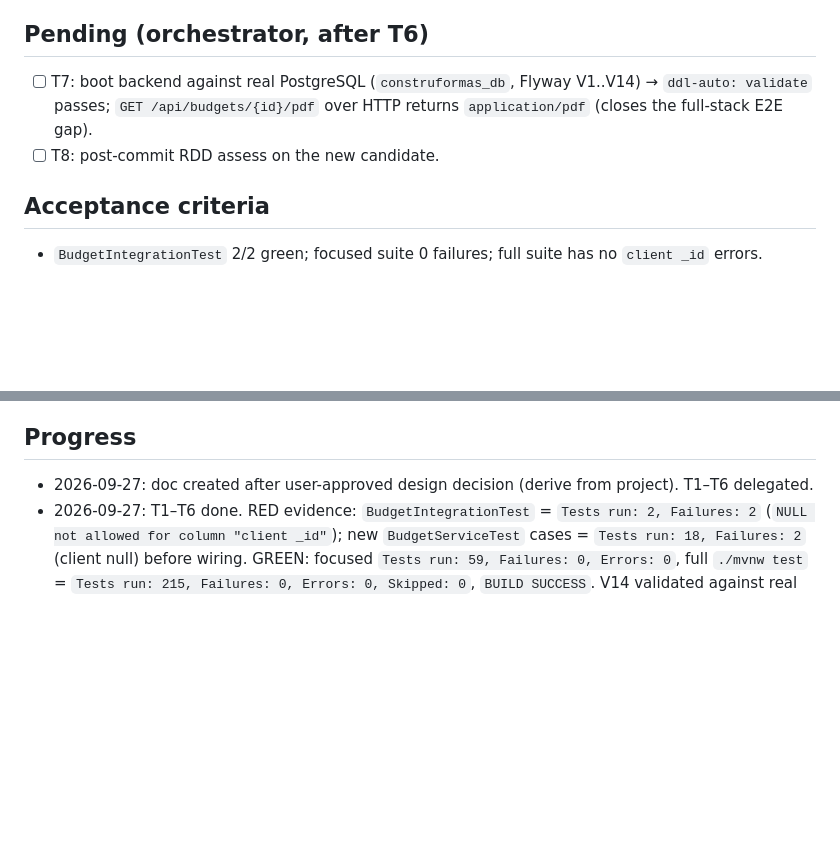
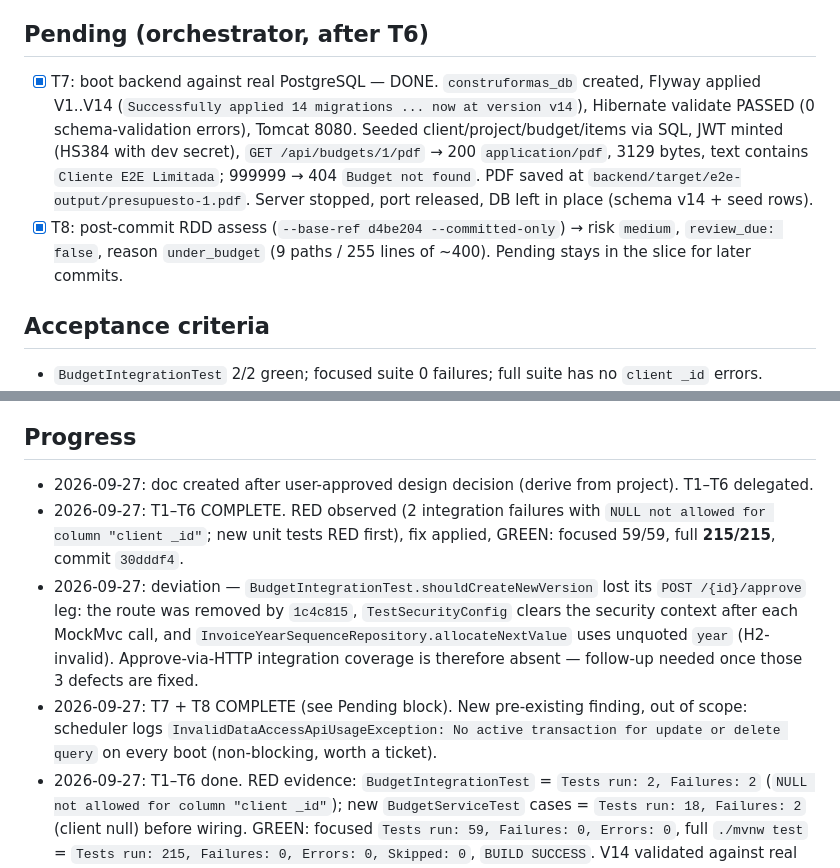
Before and after one commit to imalanvalencia/fichajes-construformas, a Markdown page: odd/tasks/budget-client-drift.md, 2 parts joined by grey strips. Rendered like a GitHub page; blank space fills up the shorter version.

Commit message:
docs(budgets): record budget-client-drift T7/T8 evidence

```diff
--- a/odd/tasks/budget-client-drift.md
+++ b/odd/tasks/budget-client-drift.md
@@ -34,8 +34,8 @@ Backend only. No API contract change (`BudgetRequest` untouched — no `clientId
 - [x] T6: work-unit commit `fix(budgets): wire budget client from project and fix join column typo` (Budget.java, BudgetService.java, V14 migration, tests).
 
 ## Pending (orchestrator, after T6)
-- [ ] T7: boot backend against real PostgreSQL (`construformas_db`, Flyway V1..V14) → `ddl-auto: validate` passes; `GET /api/budgets/{id}/pdf` over HTTP returns `application/pdf` (closes the full-stack E2E gap).
-- [ ] T8: post-commit RDD assess on the new candidate.
+- [x] T7: boot backend against real PostgreSQL — DONE. `construformas_db` created, Flyway applied V1..V14 (`Successfully applied 14 migrations ... now at version v14`), Hibernate validate PASSED (0 schema-validation errors), Tomcat 8080. Seeded client/project/budget/items via SQL, JWT minted (HS384 with dev secret), `GET /api/budgets/1/pdf` → 200 `application/pdf`, 3129 bytes, text contains `Cliente E2E Limitada`; 999999 → 404 `Budget not found`. PDF saved at `backend/target/e2e-output/presupuesto-1.pdf`. Server stopped, port released, DB left in place (schema v14 + seed rows).
+- [x] T8: post-commit RDD assess (`--base-ref d4be204 --committed-only`) → risk `medium`, `review_due: false`, reason `under_budget` (9 paths / 255 lines of ~400). Pending stays in the slice for later commits.
 
 ## Acceptance criteria
 - `BudgetIntegrationTest` 2/2 green; focused suite 0 failures; full suite has no `client _id` errors.
@@ -47,5 +47,8 @@ Delegated direct (writer trigger: 3+ non-trivial files — Budget.java, BudgetSe
 
 ## Progress
 - 2026-09-27: doc created after user-approved design decision (derive from project). T1–T6 delegated.
+- 2026-09-27: T1–T6 COMPLETE. RED observed (2 integration failures with `NULL not allowed for column "client _id"`; new unit tests RED first), fix applied, GREEN: focused 59/59, full **215/215**, commit `30dddf4`.
+- 2026-09-27: deviation — `BudgetIntegrationTest.shouldCreateNewVersion` lost its `POST /{id}/approve` leg: the route was removed by `1c4c815`, `TestSecurityConfig` clears the security context after each MockMvc call, and `InvoiceYearSequenceRepository.allocateNextValue` uses unquoted `year` (H2-invalid). Approve-via-HTTP integration coverage is therefore absent — follow-up needed once those 3 defects are fixed.
+- 2026-09-27: T7 + T8 COMPLETE (see Pending block). New pre-existing finding, out of scope: scheduler logs `InvalidDataAccessApiUsageException: No active transaction for update or delete query` on every boot (non-blocking, worth a ticket).
 - 2026-09-27: T1–T6 done. RED evidence: `BudgetIntegrationTest` = `Tests run: 2, Failures: 2` (`NULL not allowed for column "client _id"`); new `BudgetServiceTest` cases = `Tests run: 18, Failures: 2` (client null) before wiring. GREEN: focused `Tests run: 59, Failures: 0, Errors: 0`, full `./mvnw test` = `Tests run: 215, Failures: 0, Errors: 0, Skipped: 0`, `BUILD SUCCESS`. V14 validated against real PostgreSQL in a scratch DB (backfill, `is_nullable=NO`, index, NOT NULL enforced).
 - Deviation (test-only): `BudgetIntegrationTest.shouldCreateNewVersion` carried 3 further pre-existing defects that the client failure had masked, all outside the approved fix scope, so its broken `POST /{id}/approve` leg was removed (4 deleted lines; the new-version assertions are unchanged). Evidence: (a) route deleted by `1c4c815` (`/approve` → `/{id}/status?status=APPROVED`) → `No static resource api/budgets/1/approve`; (b) even on the current route, `TestSecurityConfig` (`@Profile("test")`) installs a `permitAll` chain that clears the thread-bound `SecurityContext` after each MockMvc request → `"ADMIN role is required"` (409); (c) past auth, `InvoiceYearSequenceRepository.allocateNextValue` native SQL uses unquoted `year` while the entity maps `"year"` → H2 rejects it (`Syntax error in SQL statement`, 42001). (a)–(c) are follow-ups, not part of this fix: restore an approve integration test once (a) and (c) are addressed.
```
